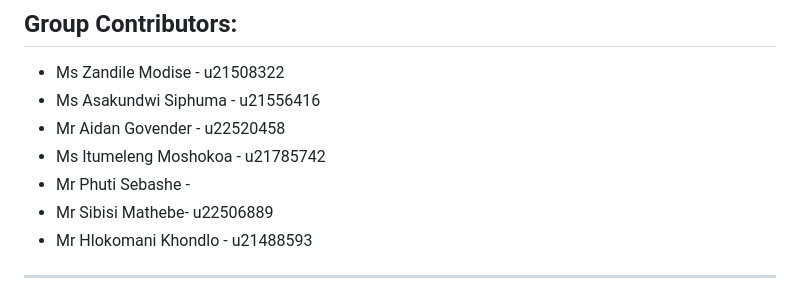
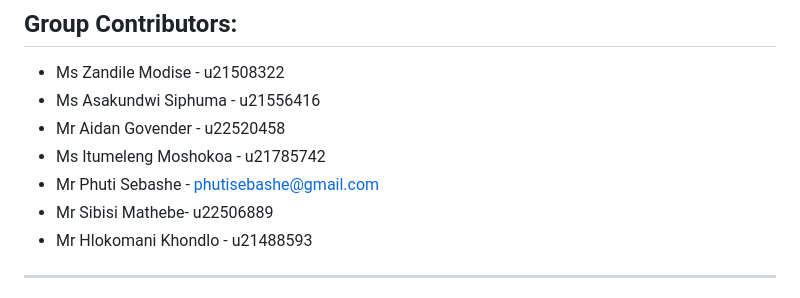
Before and after one commit to hlokomani-tuks/PA5-221-Repo, a Markdown page: README.md, the part around the change. Rendered like a GitHub page.

```diff
--- a/README.md
+++ b/README.md
@@ -11,7 +11,7 @@ More on the functional requirements below.
 - Ms Asakundwi Siphuma - u21556416
 - Mr Aidan Govender - u22520458
 - Ms Itumeleng Moshokoa - u21785742
-- Mr Phuti Sebashe -
+- Mr Phuti Sebashe - phutisebashe@gmail.com
 - Mr Sibisi Mathebe- u22506889
 - Mr Hlokomani Khondlo - u21488593
 
```
